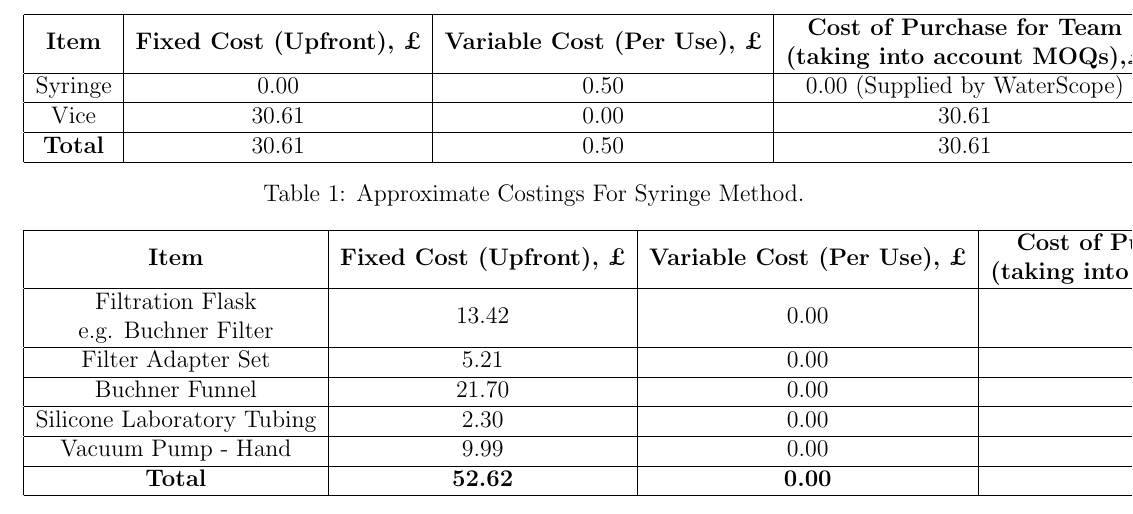
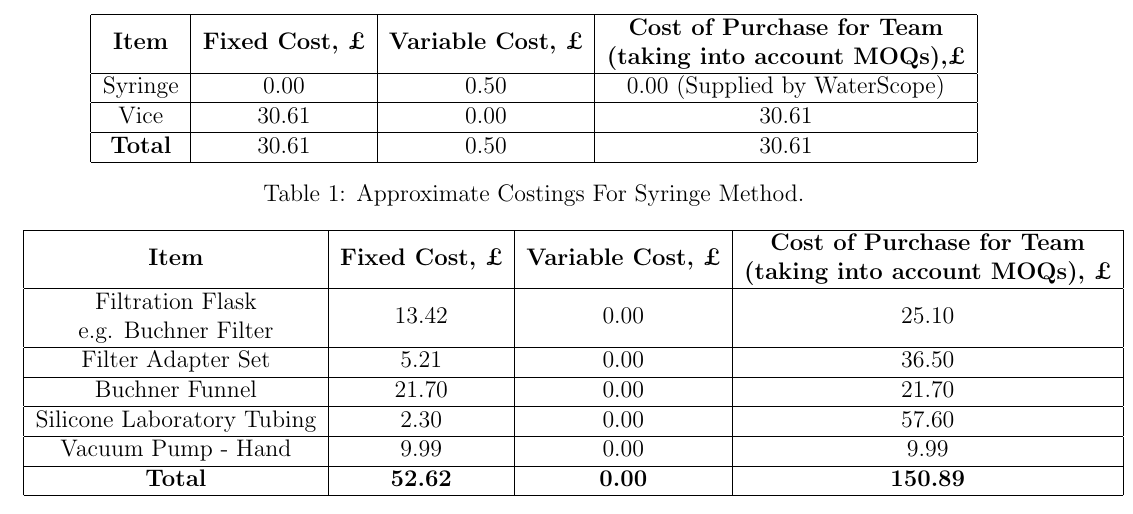
Before and after one commit to AaronPLFleming/WaterScope, a LaTeX document (Waterscope Project Overview.tex): part of page 3 of 4, cut so that both start at the same text. Compiled offline with LaTeX, dvips and Ghostscript.

Commit message:
Update Waterscope Project Overview.tex

```diff
--- a/Waterscope Project Overview.tex
+++ b/Waterscope Project Overview.tex
@@ -78,7 +78,7 @@ The syringe method would make use of the current system implemented by WaterScop
 \centering
 \begin{tabular}{|c|c|c|c|}
 \hline
-\textbf{Item}  & \textbf{Fixed Cost (Upfront), \pounds} & \textbf{Variable Cost (Per Use), \pounds} & \textbf{\begin{tabular}[c]{@{}c@{}}Cost of Purchase for Team \\ (taking into account MOQs),\pounds \end{tabular}} \\ \hline
+\textbf{Item}  & \textbf{Fixed Cost, \pounds} & \textbf{Variable Cost, \pounds} & \textbf{\begin{tabular}[c]{@{}c@{}}Cost of Purchase for Team \\ (taking into account MOQs),\pounds \end{tabular}} \\ \hline
 Syringe        & 0.00                             & 0.50                                & 0.00 (Supplied by WaterScope)                                                                               \\ \hline
 Vice           & 30.61                            & 0.00                                & 30.61                                                                                                       \\ \hline
 \textbf{Total} & 30.61                            & 0.50                                & 30.61                                                                                                       \\ \hline
@@ -94,7 +94,7 @@ The Vacuum method could be done in several ways, involving either a disposable f
 \centering
 \begin{tabular}{|c|c|c|c|}
 \hline
-\textbf{Item}                                                                   & \textbf{Fixed Cost (Upfront), \pounds} & \textbf{Variable Cost (Per Use), \pounds} & \textbf{\begin{tabular}[c]{@{}c@{}}Cost of Purchase for Team \\ (taking into account MOQs), \pounds\end{tabular}} \\ \hline
+\textbf{Item}                                                                   & \textbf{Fixed Cost, \pounds} & \textbf{Variable Cost, \pounds} & \textbf{\begin{tabular}[c]{@{}c@{}}Cost of Purchase for Team \\ (taking into account MOQs), \pounds\end{tabular}} \\ \hline
 \begin{tabular}[c]{@{}c@{}}Filtration Flask \\ e.g. Buchner Filter\end{tabular} & 13.42                            & 0.00                                & 25.10                                                                                                       \\ \hline
 Filter Adapter Set                                                              & 5.21                             & 0.00                                & 36.50                                                                                                       \\ \hline
 Buchner Funnel                                                                  & 21.70                            & 0.00                                & 21.70                                                                                                       \\ \hline
```
